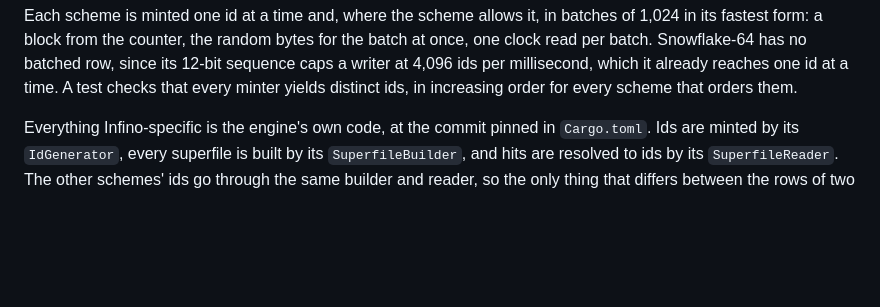
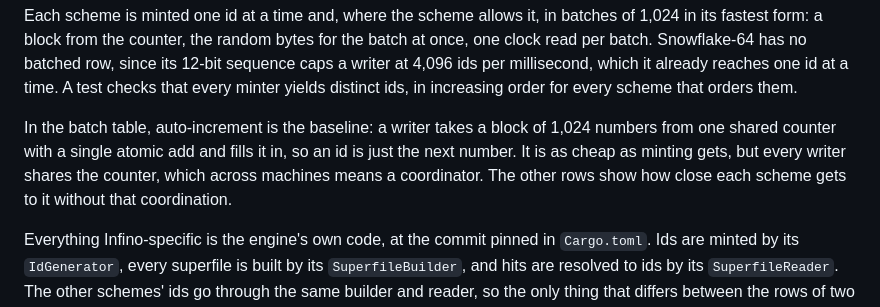
Before and after one commit to infino-ai/retrievalbench, a Markdown page: idbench/README.md, the part around the change. Drawn GitHub-style; blank space fills up the shorter version.

Commit message:
idbench: describe the auto-increment block as the batch baseline

```diff
--- a/idbench/README.md
+++ b/idbench/README.md
@@ -12,6 +12,8 @@ How much a document id scheme costs a search engine, i.e. what it costs to mint,
 | Infino-128 | Infino's `_id`: 64-bit ms timestamp, 40-bit random writer id, 24-bit sequence | `IdGenerator::next_id`, or `reserve_range` per batch as an append does |
 
 Each scheme is minted one id at a time and, where the scheme allows it, in batches of 1,024 in its fastest form: a block from the counter, the random bytes for the batch at once, one clock read per batch. Snowflake-64 has no batched row, since its 12-bit sequence caps a writer at 4,096 ids per millisecond, which it already reaches one id at a time. A test checks that every minter yields distinct ids, in increasing order for every scheme that orders them.
+
+In the batch table, auto-increment is the baseline: a writer takes a block of 1,024 numbers from one shared counter with a single atomic add and fills it in, so an id is just the next number. It is as cheap as minting gets, but every writer shares the counter, which across machines means a coordinator. The other rows show how close each scheme gets to it without that coordination.
 
 Everything Infino-specific is the engine's own code, at the commit pinned in `Cargo.toml`. Ids are minted by its `IdGenerator`, every superfile is built by its `SuperfileBuilder`, and hits are resolved to ids by its `SuperfileReader`. The other schemes' ids go through the same builder and reader, so the only thing that differs between the rows of two tables is the id.
 
```
